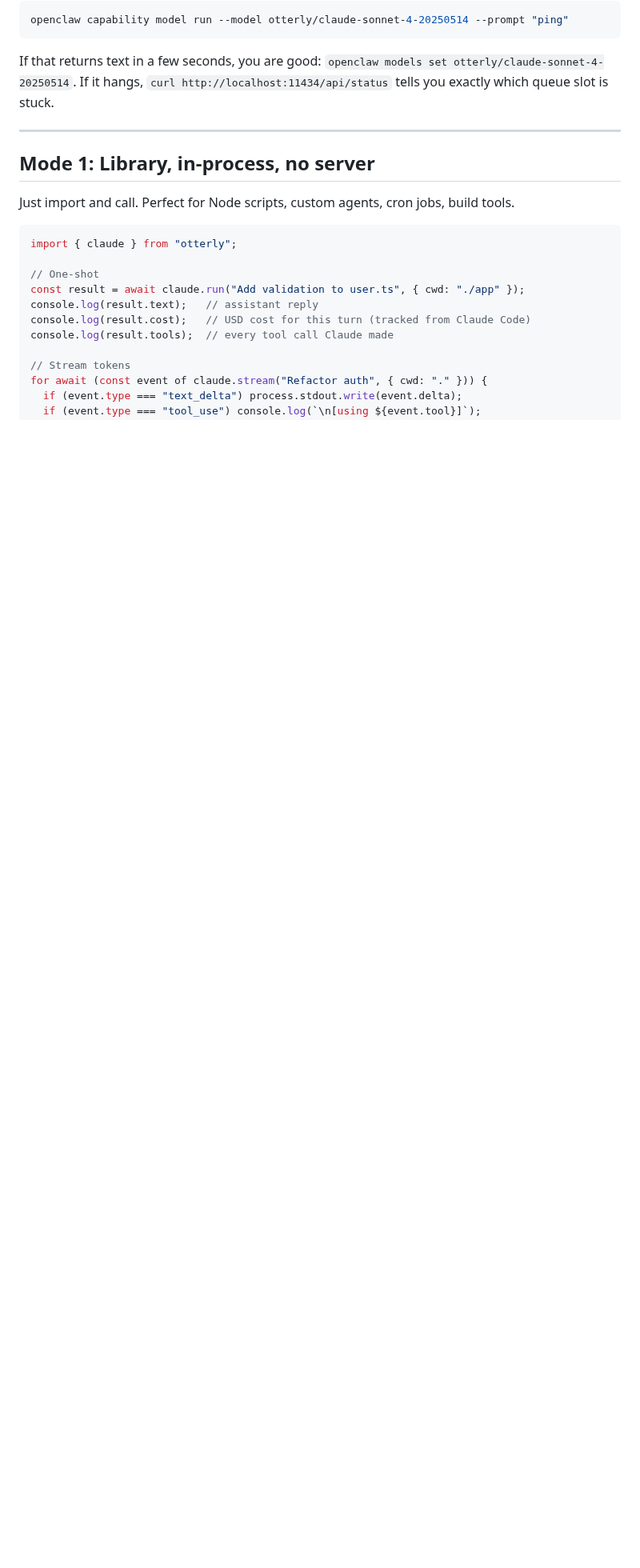
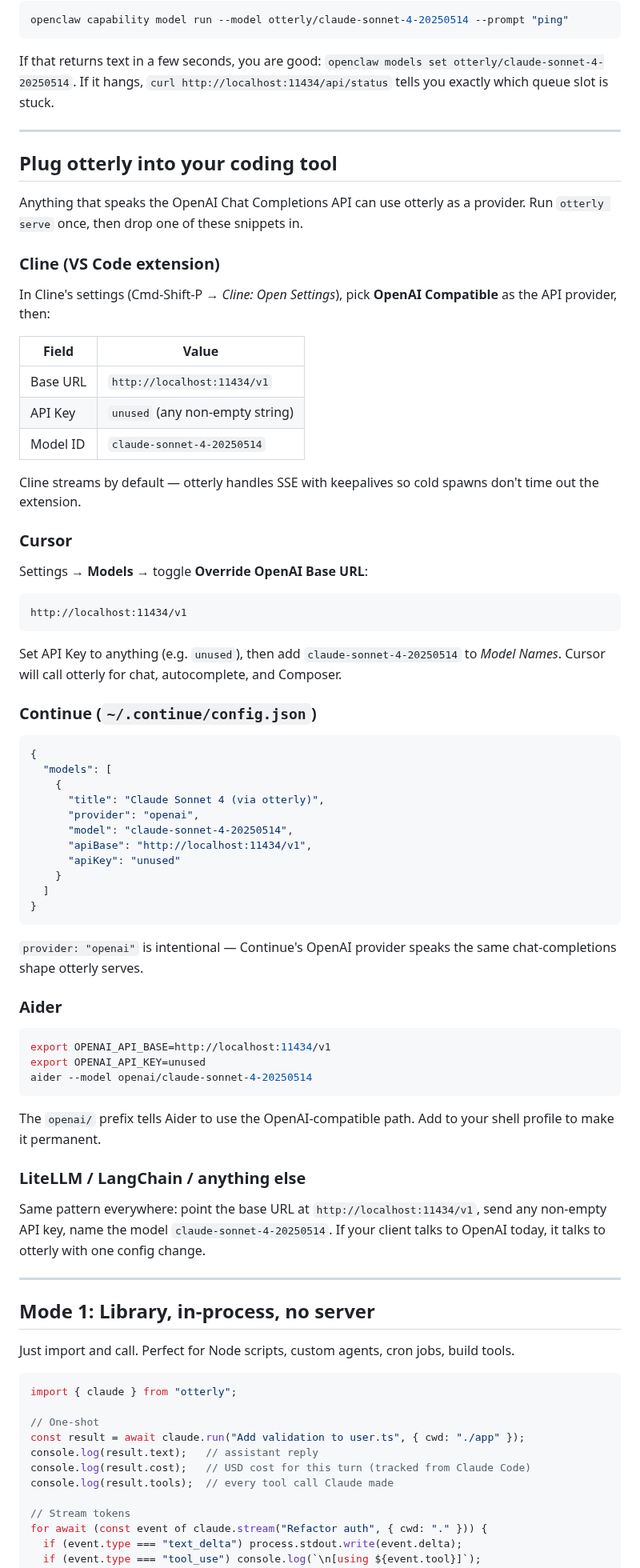
Before and after one commit to inigopascall/otterly, a Markdown page: README.md, the part around one of its changes. Shown at 80% size. Drawn GitHub-style; blank space fills up the shorter version.

````diff
--- a/README.md
+++ b/README.md
@@ -198,6 +207,66 @@ If that returns text in a few seconds, you are good: `openclaw models set otterl
 
 ---
 
+## Plug otterly into your coding tool
+
+Anything that speaks the OpenAI Chat Completions API can use otterly as a provider. Run `otterly serve` once, then drop one of these snippets in.
+
+### Cline (VS Code extension)
+
+In Cline's settings (Cmd-Shift-P → *Cline: Open Settings*), pick **OpenAI Compatible** as the API provider, then:
+
+| Field | Value |
+|---|---|
+| Base URL | `http://localhost:11434/v1` |
+| API Key | `unused` (any non-empty string) |
+| Model ID | `claude-sonnet-4-20250514` |
+
+Cline streams by default — otterly handles SSE with keepalives so cold spawns don't time out the extension.
+
+### Cursor
+
+Settings → **Models** → toggle **Override OpenAI Base URL**:
+
+```
+http://localhost:11434/v1
+```
+
+Set API Key to anything (e.g. `unused`), then add `claude-sonnet-4-20250514` to *Model Names*. Cursor will call otterly for chat, autocomplete, and Composer.
+
+### Continue (`~/.continue/config.json`)
+
+```json
+{
+  "models": [
+    {
+      "title": "Claude Sonnet 4 (via otterly)",
+      "provider": "openai",
+      "model": "claude-sonnet-4-20250514",
+      "apiBase": "http://localhost:11434/v1",
+      "apiKey": "unused"
+    }
+  ]
+}
+```
+
+`provider: "openai"` is intentional — Continue's OpenAI provider speaks the same chat-completions shape otterly serves.
+
+### Aider
+
+```bash
+export OPENAI_API_BASE=http://localhost:11434/v1
+export OPENAI_API_KEY=unused
+aider --model openai/claude-sonnet-4-20250514
+```
+
+The `openai/` prefix tells Aider to use the OpenAI-compatible path. Add to your shell profile to make it permanent.
+
+### LiteLLM / LangChain / anything else
+
+Same pattern everywhere: point the base URL at `http://localhost:11434/v1`, send any non-empty API key, name the model `claude-sonnet-4-20250514`. If your client talks to OpenAI today, it talks to otterly with one config change.
+
+---
+
 ## Mode 1: Library, in-process, no server
 
 Just import and call. Perfect for Node scripts, custom agents, cron jobs, build tools.
````
Also changed, not shown: other parts of README.md (+16 -1 lines), CHANGELOG.md (+37 -0 lines), docs/dashboard-light.png (added), docs/playground-light.png (added), 7 other files.
